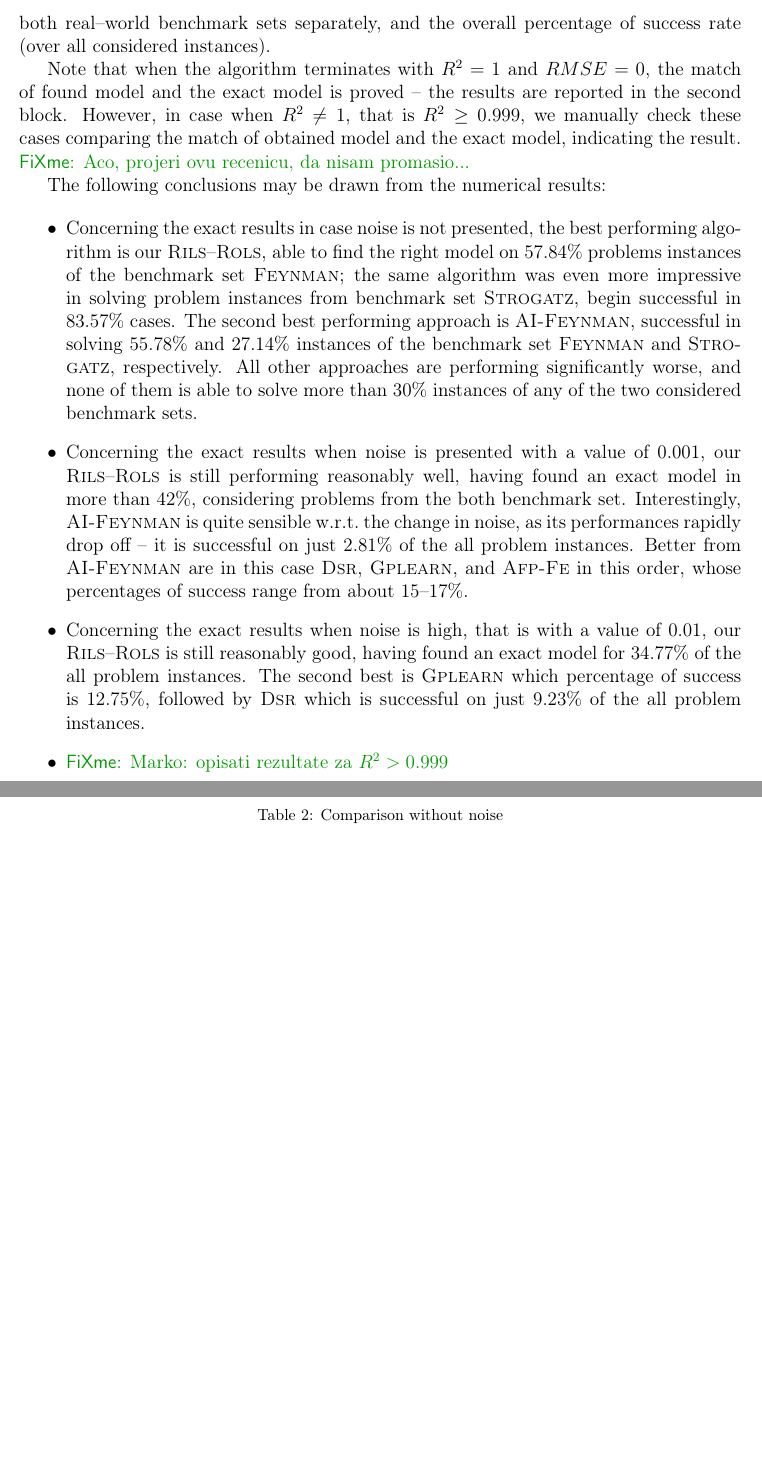
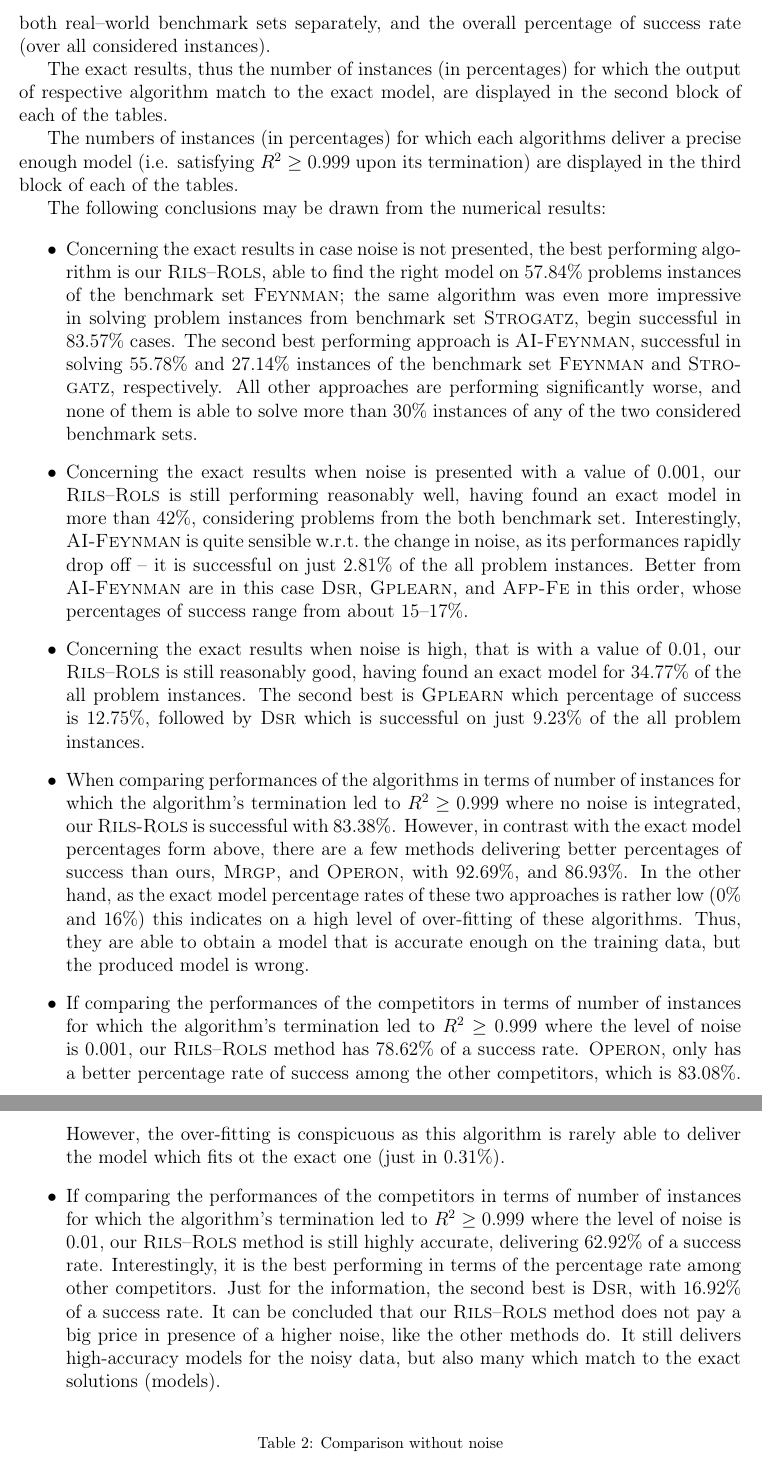
Before and after one commit to kartelj/rils-rols, a LaTeX paper (doc/paper.tex): two parts of pages 15 and 16 of 24 before the commit and two parts of pages 15 and 16 of 25 after it, joined at a grey line, cut so that both start at the same text, the shorter picture padded with empty space. Compiled offline with pdfLaTeX.

Commit message:
Exp. section: working

```diff
--- a/doc/paper.tex
+++ b/doc/paper.tex
@@ -593,7 +593,11 @@ nivoa suma -- ne znam kako obrazloziti njegov tuning (mozda prema greski na tren
 \subsection{Comparison with other methods on real--world benchark sets}
 In this section, we evaluate the performance of \textsc{Rils-Rols} algorithm with 15 other competitors from the literature that solve the problem of Symbolic regression. The results are reported in terms of three numerical Tables~\ref{tab:comp_noise0}--\ref{tab:comp_noise001} on real-world benchmark sets, \textsc{Feynman} and \textsc{Storgatz}, utilizing  different values of noise: 0.0 (no noise), 0.001, and 0.01, respectively. Each table consists of three blocks. The first block reports the algorithm whose performances are measured. The second block reports, in two columns,  percentages of instances where the exact model has been found by respective algorithms on both, \textsc{Feynman} and \textsc{Strogatz}, benchmark sets. The third column provides the overall summary percentage of algorithms' success over all instances. The third block displays the results of respective algorithm in the presence of $R^2$ error, that is when $R^2$ error reached the value of 0.999, when the algorithm gets terminated providing a correct output w.r.t.\ the error. Note that the termination may not necessary be triggered by the error equal to 1. This situation is of interest as it may indicate to the existence of an over-fitting. This block consists of three rows that indicate the percentage of instances where respective algorithm is successfully terminated (fulfilling condition $R^2 \geq 1$) on the both real--world benchmark sets separately, and the overall percentage of success rate (over all considered instances).
 
-Note that when the algorithm terminates with $R^2=1$ and $RMSE=0$, the match of found model and the exact model is proved -- the results are reported in the second block. However, in case when $R^2 \neq 1$, that is $R^2 \geq 0.999$, we manually check these cases comparing the match of obtained model and the exact model, indicating the result. \fxnote{Aco, projeri ovu recenicu, da nisam promasio...}
+%Note that when the algorithm terminates with $R^2=1$ and $RMSE=0$, the obtained model and the exact model are always match (but also checked manually). However, in case when the algorithms deliver an error $R^2 \geq 0.999$, but $R^2 \neq 1$, these cases are all  manually checked by comparing weather the produced model match the exact model.
+
+The exact results, thus the number of instances (in percentages) for which the output of respective algorithm match to the exact model, are displayed in the second block of each of the tables.
+
+The numbers of instances (in percentages) for which each algorithms deliver a precise enough model (i.e. satisfying $R^2\geq 0.999$ upon its termination) are displayed in the third block of each of the tables.
 
 The following conclusions may be drawn from the numerical results:
 
@@ -601,7 +605,13 @@ The following conclusions may be drawn from the numerical results:
 	\item Concerning the exact results in case noise is not presented, the best performing algorithm is our \textsc{Rils}--\textsc{Rols}, able to find the right model on 57.84\% problems instances of the benchmark set \textsc{Feynman}; the same algorithm was even more impressive in solving problem instances from benchmark set \textsc{Strogatz}, begin successful in 83.57\% cases. The second best performing  approach is \textsc{AI-Feynman}, successful in solving 55.78\% and 27.14\% instances of the benchmark set \textsc{Feynman} and \textsc{Strogatz}, respectively. All other approaches are performing significantly worse, and none of them is able to solve more than 30\% instances of any of the two considered benchmark sets.
 	\item   Concerning the exact results when noise is presented with a value of 0.001, our \textsc{Rils}--\textsc{Rols} is still performing reasonably well, having found an exact model in more than 42\%, considering problems from the both benchmark set. Interestingly, \textsc{AI-Feynman} is quite sensible w.r.t.\ the change in noise, as its performances rapidly drop off -- it is successful on just 2.81\% of the all problem instances. Better from \textsc{AI-Feynman} are in this case \textsc{Dsr}, \textsc{Gplearn}, and \textsc{Afp-Fe} in this order, whose percentages of success range from about 15--17\%.
 	\item  Concerning the exact results when noise is high, that is with a value of 0.01,  our \textsc{Rils}--\textsc{Rols} is still reasonably good, having found an exact model for  34.77\% of the all problem instances. The second best is \textsc{Gplearn} which percentage of success is 12.75\%, followed by \textsc{Dsr} which is successful on just 9.23\% of the all problem instances.
-	\item \fxnote{Marko: opisati rezultate za $R^2 >0.999$}
+
+	\item When comparing performances of the algorithms in terms of number of instances for which the algorithm's termination led to $R^2 \geq 0.999$ where no noise is integrated, our \textsc{Rils}-\textsc{Rols} is successful with 83.38\%. However, in contrast with the exact model percentages form above, there are a few methods delivering better percentages of success than ours, \textsc{Mrgp}, and \textsc{Operon}, with 92.69\%, and 86.93\%. In the other hand, as the  exact model percentage rates of these two approaches is rather low (0\% and 16\%) this indicates on a high level of over-fitting  of these algorithms. Thus, they are able to obtain a model that is accurate enough on the training data, but the produced model is wrong.
+
+   \item  If comparing the performances of the competitors in terms of number of instances for which the algorithm's termination led to $R^2 \geq 0.999$ where the level of noise is 0.001, our \textsc{Rils}--\textsc{Rols} method has 78.62\% of a success rate. \textsc{Operon}, only has a better percentage rate of success among the other competitors, which is 83.08\%. However, the over-fitting is conspicuous as this algorithm is rarely able to deliver the model which fits ot the exact one (just in 0.31\%).
+
+   \item  If comparing the performances of the competitors in terms of number of instances for which the algorithm's termination led to $R^2 \geq 0.999$ where the level of noise is 0.01, our \textsc{Rils}--\textsc{Rols} method is still highly accurate, delivering  62.92\% of a success rate. Interestingly, it is the best performing in terms of the percentage rate among other competitors. Just for the information, the second best is \textsc{Dsr}, with 16.92\% of a success rate. It can be concluded that our \textsc{Rils}--\textsc{Rols} method does not pay a big price in presence of a higher noise, like the other methods do. It still delivers high-accuracy models for the noisy data, but also many which match to the exact solutions (models).
+
 \end{itemize}
 
 
```
